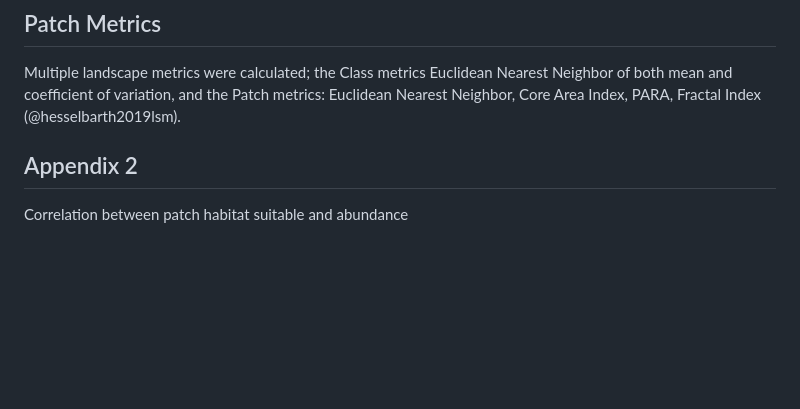
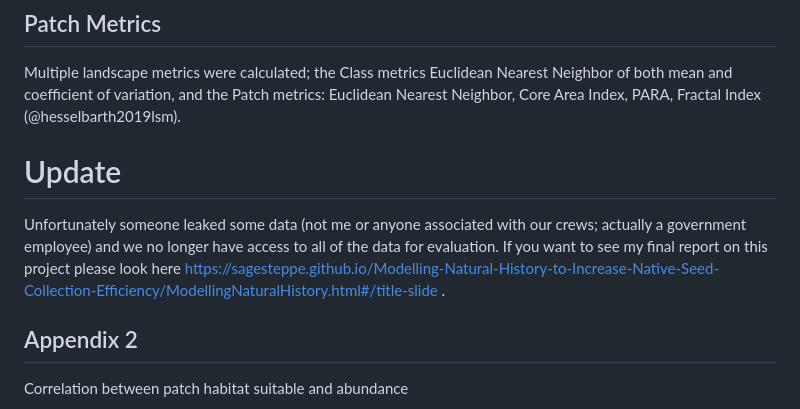
Before and after one commit to sagesteppe/SDM_restorations, a Markdown page: README.md, the part around the change. GitHub-like rendering; blank space fills up the shorter version.

```diff
--- a/README.md
+++ b/README.md
@@ -92,6 +92,13 @@ Patches which have no contiguous neighbors, but which have neighbors within 5km
 ## Patch Metrics
 
 Multiple landscape metrics were calculated; the Class metrics Euclidean Nearest Neighbor of both mean and coefficient of variation, and the Patch metrics: Euclidean Nearest Neighbor, Core Area Index, PARA, Fractal Index (@hesselbarth2019lsm).
+
+
+# Update
+
+Unfortunately someone leaked some data (not me or anyone associated with our crews; actually a government employee) and we no longer have access to all of the data for evaluation.
+If you want to see my final report on this project please look here https://sagesteppe.github.io/Modelling-Natural-History-to-Increase-Native-Seed-Collection-Efficiency/ModellingNaturalHistory.html#/title-slide .
+
 
 ## Appendix 2
 
```
